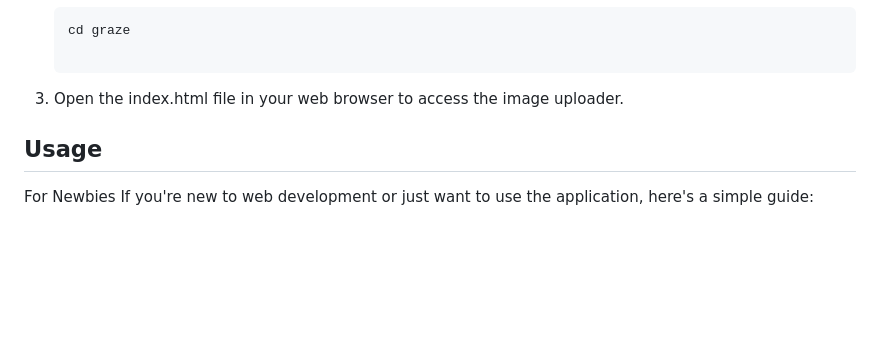
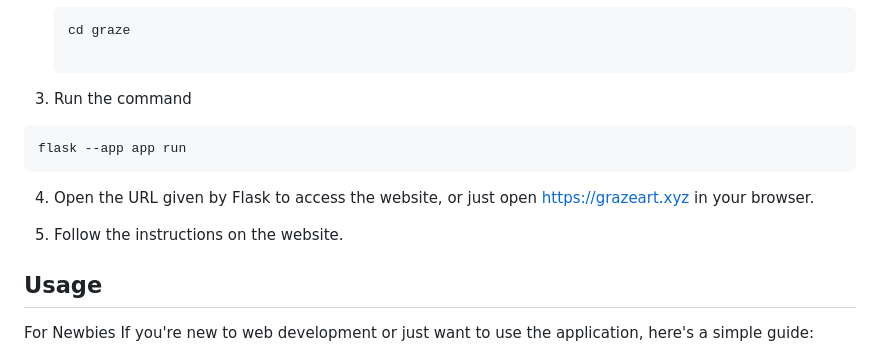
Before and after one commit to phlatfish/graze, a Markdown page: README.md, the part around the change. Rendered like a GitHub page; blank space fills up the shorter version.

````diff
--- a/README.md
+++ b/README.md
@@ -44,7 +44,15 @@ To start using Graze, follow these steps:
     ```bash
     cd graze
 
-3. Open the index.html file in your web browser to access the image uploader.
+3. Run the command
+
+  ```bash
+  flask --app app run
+  ```
+
+4. Open the URL given by Flask to access the website, or just open https://grazeart.xyz in your browser.
+
+5. Follow the instructions on the website.
 
 ## Usage
 For Newbies
````
